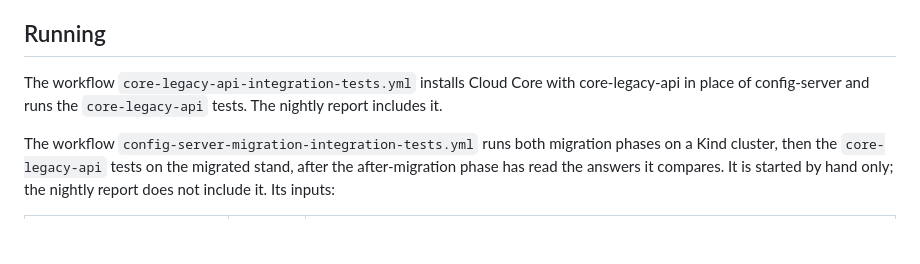
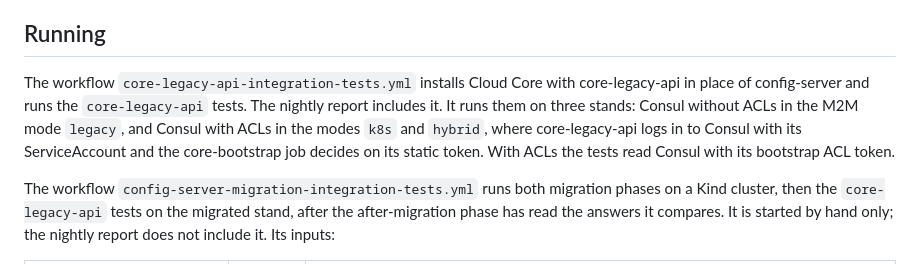
Before and after one commit to Netcracker/qubership-core-test-apps, a Markdown page: config-server-migration/README.md, the part around the change. Rendered like a GitHub page; blank space fills up the shorter version.

Commit message:
docs(config-server-migration): describe the Consul ACL variants of the core-legacy-api workflow
Assisted-by: Claude Code (claude-opus-5-5)

```diff
--- a/config-server-migration/README.md
+++ b/config-server-migration/README.md
@@ -39,7 +39,10 @@ application `core-legacy-api-it`, which the migration data and requests do not u
 ## Running
 
 The workflow `core-legacy-api-integration-tests.yml` installs Cloud Core with core-legacy-api in place of
-config-server and runs the `core-legacy-api` tests. The nightly report includes it.
+config-server and runs the `core-legacy-api` tests. The nightly report includes it. It runs them on three stands: Consul
+without ACLs in the M2M mode `legacy`, and Consul with ACLs in the modes `k8s` and `hybrid`, where core-legacy-api logs
+in to Consul with its ServiceAccount and the core-bootstrap job decides on its static token. With ACLs the tests read
+Consul with its bootstrap ACL token.
 
 The workflow `config-server-migration-integration-tests.yml` runs both migration phases on a Kind cluster, then the
 `core-legacy-api` tests on the migrated stand, after the after-migration phase has read the answers it compares. It is
```
